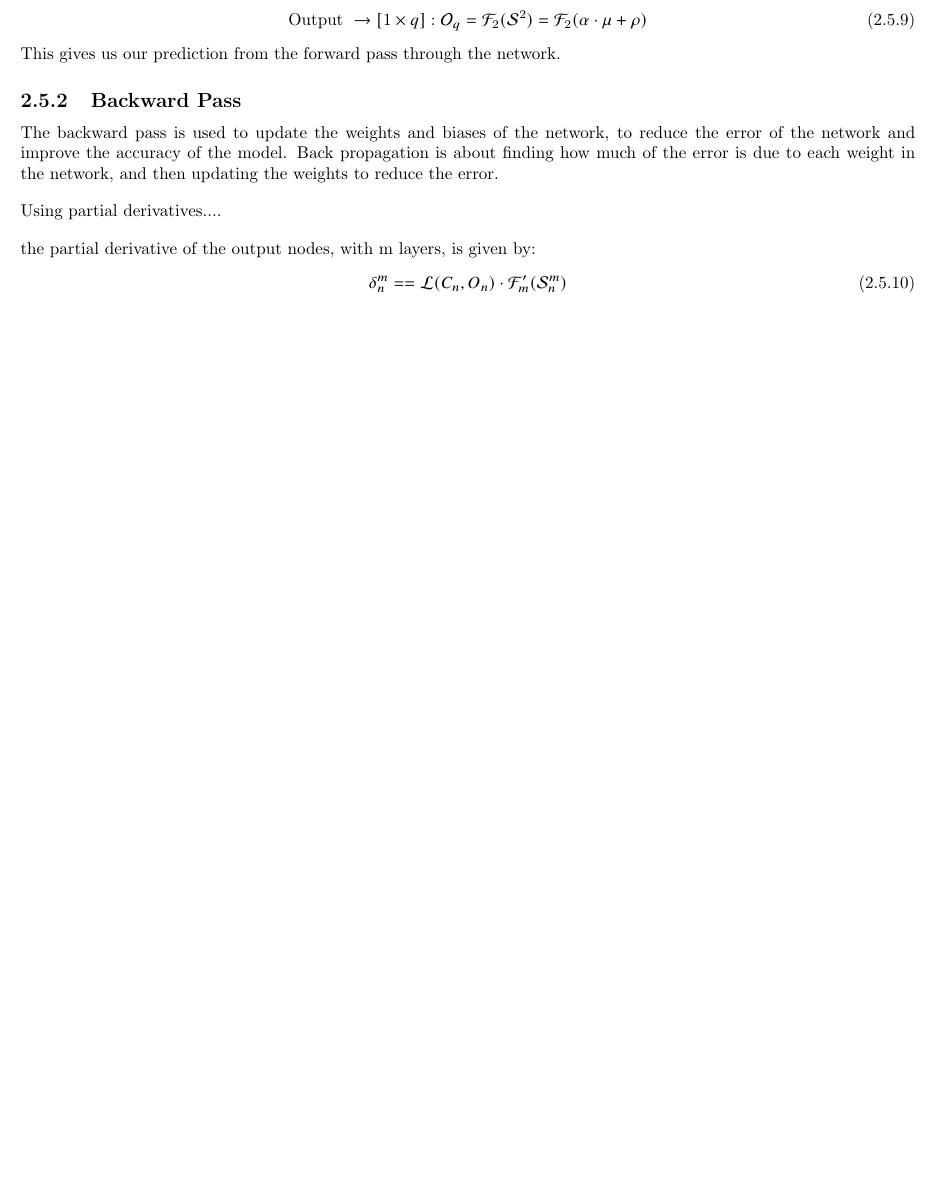
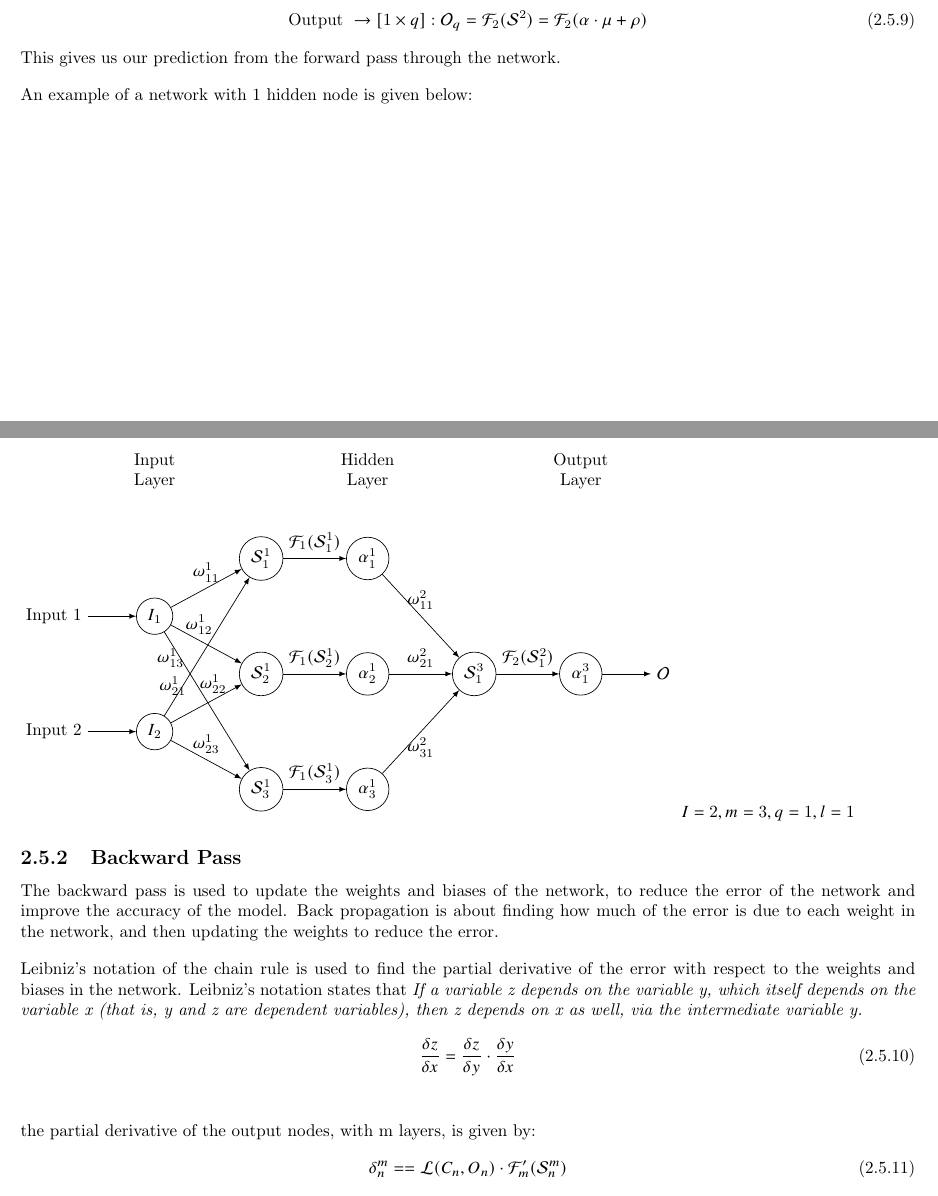
Before and after one commit to se-mason/MLP-Coursework, a LaTeX thesis (Report/Report.tex): part of page 11 of 12 before the commit and two parts of pages 11 and 12 of 13 after it, the two joined at a grey line, cut so that both start at the same text, the shorter picture padded with empty space. Compiled offline with pdfLaTeX.

Commit message:
Report changes

```diff
--- a/Report/Report.tex
+++ b/Report/Report.tex
@@ -568,13 +568,75 @@ Applying the activation function $\mathcal{F}_2$ to the summation matrix $\mathc
     \mathcal{F}_2(\mathcal{S}^2) = \mathcal{F}_2(\alpha\cdot\mu + \rho)
 \end{equation}
 This gives us our prediction from the forward pass through the network.
+\vspace{1em}
+\newline
+An example of a network with 1 hidden node is given below:
+\vspace{1em}
+\newline
+\begin{tikzpicture}[
+    net/.style={
+      matrix of nodes,
+      nodes={draw, circle, minimum size=0.75cm},
+      column sep=0.75cm,
+      row sep=10pt
+    },
+    >=latex
+]
+
+  % Define the matrix
+  \matrix[net] (mat) {
+    |[draw=none]| \parbox{1.5cm}{\centering Input\\Layer} & &|[draw=none]| \parbox{1.5cm}{\centering Hidden\\Layer} & &|[draw=none]| \parbox{1.5cm}{\centering Output\\Layer} \\
+    & $\mathcal{S}_{1}^1$  & $\alpha_{1}^1$ \\
+    $I_1$ & \\
+    & $\mathcal{S}_{2}^1$  & $\alpha_{2}^1$ & $\mathcal{S}_{1}^3$  & $\alpha_{1}^3$\\
+    $I_2$ & \\
+    & $\mathcal{S}_{3}^1$  & $\alpha_{3}^1$ \\
+  };
+
+  % input labels
+  \foreach \i [count=\j] in {3,5}
+  \draw[<-] (mat-\i-1.west) -- ++(-1cm,0) node[left] {Input \j};
+
+  % Connections from input to hidden layer 1
+    \draw[->] (mat-3-1) -- (mat-2-2) node[midway, above] {$\omega^{1}_{11}$};
+    \draw[->] (mat-3-1) -- (mat-4-2) node[pos=0.4, above] {$\omega^{1}_{12}$};
+    \draw[->] (mat-3-1) -- (mat-6-2) node[pos=0.075, below] {$\omega^{1}_{13}$};
+    \draw[->] (mat-5-1) -- (mat-2-2) node[pos=0.1, above] {$\omega^{1}_{21}$};
+    \draw[->] (mat-5-1) -- (mat-4-2) node[pos=0.6, above] {$\omega^{1}_{22}$};
+    \draw[->] (mat-5-1) -- (mat-6-2) node[midway, above] {$\omega^{1}_{23}$};
+
+    % Connections from hidden layer 1 to hidden layer 1
+    \draw[->] (mat-2-2) -- (mat-2-3) node[midway, above] {$\mathcal{F}_1(\mathcal{S}_{1}^1)$};
+    \draw[->] (mat-4-2) -- (mat-4-3) node[midway, above] {$\mathcal{F}_1(\mathcal{S}_{2}^1)$};
+    \draw[->] (mat-6-2) -- (mat-6-3) node[midway, above] {$\mathcal{F}_1(\mathcal{S}_{3}^1)$};
+
+    % Connections from hidden layer 1 to output layer
+    \draw[->] (mat-2-3) -- (mat-4-4) node[midway, above] {$\omega^{2}_{11}$};
+    \draw[->] (mat-4-3) -- (mat-4-4) node[midway, above] {$\omega^{2}_{21}$};
+    \draw[->] (mat-6-3) -- (mat-4-4) node[midway, below] {$\omega^{2}_{31}$};
+
+    \draw[->] (mat-4-4) -- (mat-4-5) node[midway, above] {$\mathcal{F}_2(\mathcal{S}_{1}^2)$};
+
+
+    % output labels
+    \foreach \i [count=\j] in {4}
+    \draw[->] (mat-\i-5.east) -- ++(1cm,0) node[right] {$\mathcal{O}$};
+
+
+
+\end{tikzpicture}
+\textit{$I=2, m=3, q=1, l=1$}
 
 \subsection{Backward Pass}
 The backward pass is used to update the weights and biases of the network, to reduce the error of the network and improve the accuracy of the model.
 Back propagation is about finding how much of the error is due to each weight in the network, and then updating the weights to reduce the error.
 \vspace{1em}
 \newline
-Using partial derivatives....
+Leibniz's notation of the chain rule is used to find the partial derivative of the error with respect to the weights and biases in the network.
+Leibniz's notation states that \textit{If a variable z depends on the variable y, which itself depends on the variable x (that is, y and z are dependent variables), then z depends on x as well, via the intermediate variable y.}
+\begin{align}
+    \frac{\delta z}{\delta x} = \frac{\delta z}{\delta y}\cdot\frac{\delta y}{\delta x}
+\end{align}
 \vspace{1em}
 \newline
 the partial derivative of the output nodes, with m layers, is given by:
```
Also changed, not shown: Report/Report.pdf, Report/Report.tex (33 more changed lines).
